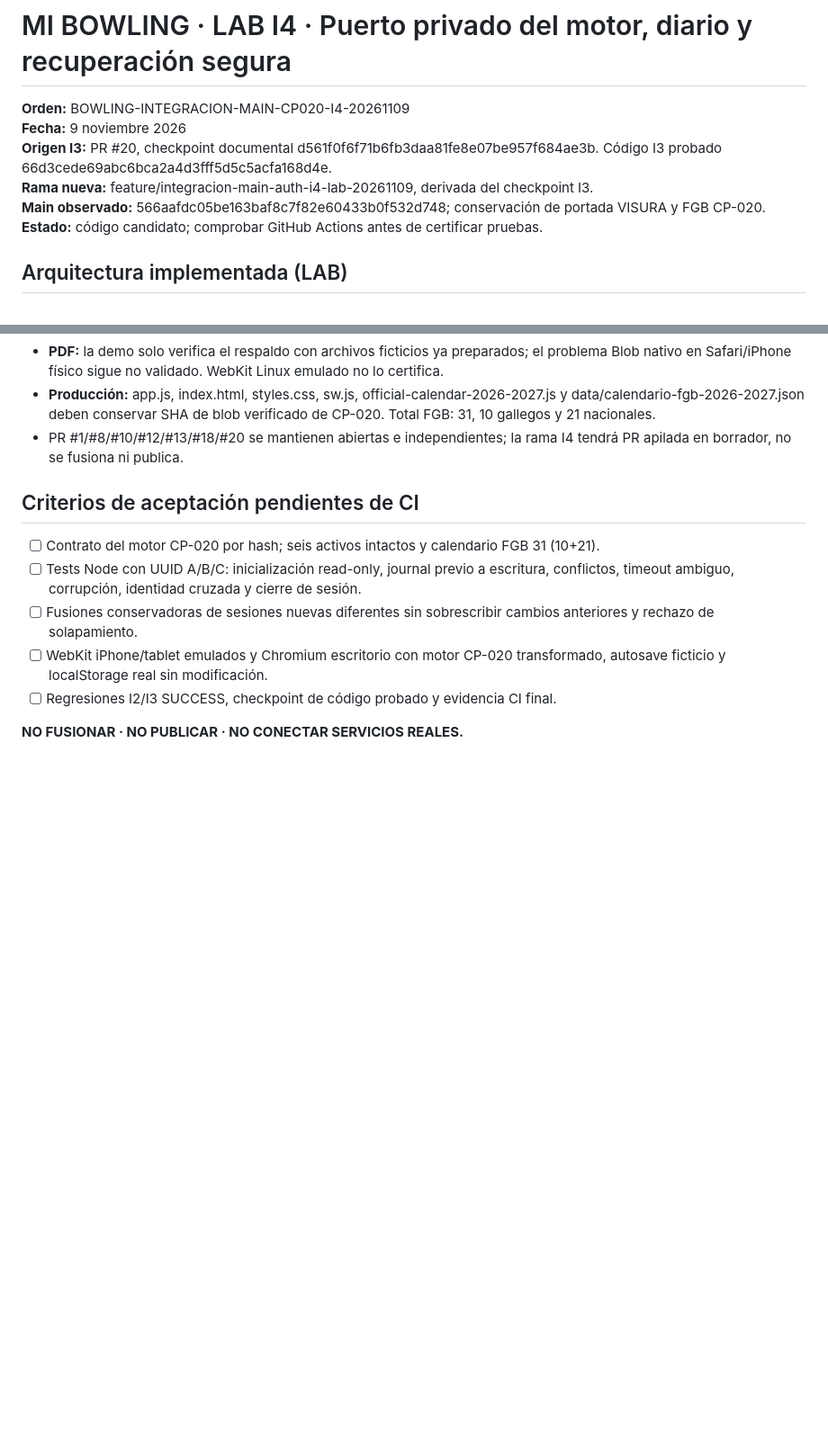
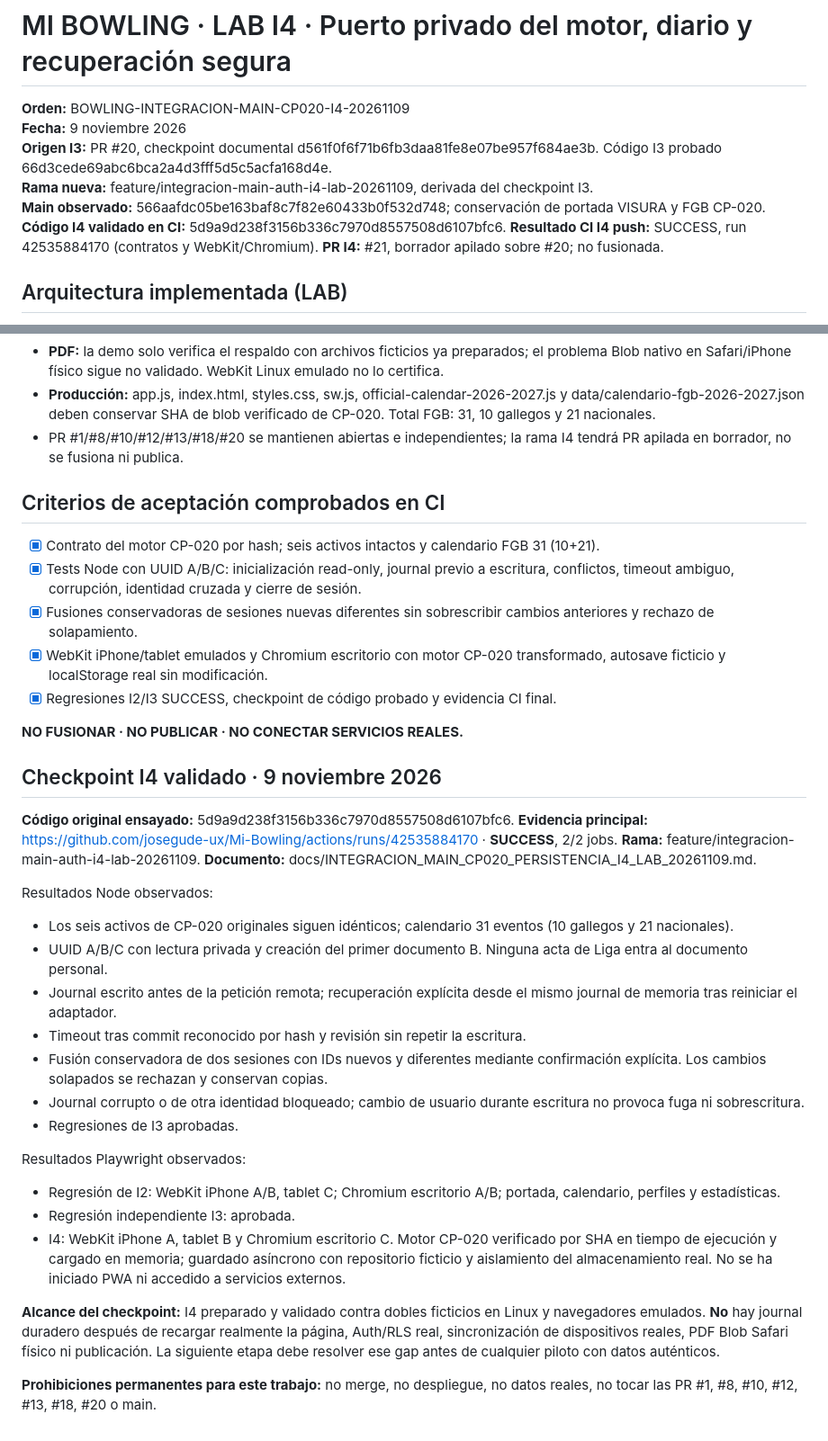
Before and after one commit to josegude-ux/Mi-Bowling, a Markdown page: docs/INTEGRACION_MAIN_CP020_PERSISTENCIA_I4_LAB_20261109.md, 2 parts joined by grey strips. Shown at 90% size. GitHub-like rendering; blank space fills up the shorter version.

Commit message:
docs(i4): record validated code SHA and successful WebKit/Chromium, recovery and regression evidence

```diff
--- a/docs/INTEGRACION_MAIN_CP020_PERSISTENCIA_I4_LAB_20261109.md
+++ b/docs/INTEGRACION_MAIN_CP020_PERSISTENCIA_I4_LAB_20261109.md
@@ -5,7 +5,9 @@
 **Origen I3:** PR #20, checkpoint documental d561f0f6f71b6fb3daa81fe8e07be957f684ae3b. Código I3 probado 66d3cede69abc6bca2a4d3fff5d5c5acfa168d4e.
 **Rama nueva:** feature/integracion-main-auth-i4-lab-20261109, derivada del checkpoint I3.
 **Main observado:** 566aafdc05be163baf8c7f82e60433b0f532d748; conservación de portada VISURA y FGB CP-020.
-**Estado:** código candidato; comprobar GitHub Actions antes de certificar pruebas.
+**Código I4 validado en CI:** 5d9a9d238f3156b336c7970d8557508d6107bfc6.
+**Resultado CI I4 push:** SUCCESS, run 42535884170 (contratos y WebKit/Chromium).
+**PR I4:** #21, borrador apilado sobre #20; no fusionada.
 
 ## Arquitectura implementada (LAB)
 
@@ -35,12 +37,38 @@
 - **Producción:** app.js, index.html, styles.css, sw.js, official-calendar-2026-2027.js y data/calendario-fgb-2026-2027.json deben conservar SHA de blob verificado de CP-020. Total FGB: 31, 10 gallegos y 21 nacionales.
 - PR #1/#8/#10/#12/#13/#18/#20 se mantienen abiertas e independientes; la rama I4 tendrá PR apilada en borrador, no se fusiona ni publica.
 
-## Criterios de aceptación pendientes de CI
+## Criterios de aceptación comprobados en CI
 
-- [ ] Contrato del motor CP-020 por hash; seis activos intactos y calendario FGB 31 (10+21).
-- [ ] Tests Node con UUID A/B/C: inicialización read-only, journal previo a escritura, conflictos, timeout ambiguo, corrupción, identidad cruzada y cierre de sesión.
-- [ ] Fusiones conservadoras de sesiones nuevas diferentes sin sobrescribir cambios anteriores y rechazo de solapamiento.
-- [ ] WebKit iPhone/tablet emulados y Chromium escritorio con motor CP-020 transformado, autosave ficticio y localStorage real sin modificación.
-- [ ] Regresiones I2/I3 SUCCESS, checkpoint de código probado y evidencia CI final.
+- [x] Contrato del motor CP-020 por hash; seis activos intactos y calendario FGB 31 (10+21).
+- [x] Tests Node con UUID A/B/C: inicialización read-only, journal previo a escritura, conflictos, timeout ambiguo, corrupción, identidad cruzada y cierre de sesión.
+- [x] Fusiones conservadoras de sesiones nuevas diferentes sin sobrescribir cambios anteriores y rechazo de solapamiento.
+- [x] WebKit iPhone/tablet emulados y Chromium escritorio con motor CP-020 transformado, autosave ficticio y localStorage real sin modificación.
+- [x] Regresiones I2/I3 SUCCESS, checkpoint de código probado y evidencia CI final.
 
 **NO FUSIONAR · NO PUBLICAR · NO CONECTAR SERVICIOS REALES.**
+
+
+## Checkpoint I4 validado · 9 noviembre 2026
+
+**Código original ensayado:** 5d9a9d238f3156b336c7970d8557508d6107bfc6.
+**Evidencia principal:** https://github.com/josegude-ux/Mi-Bowling/actions/runs/42535884170 · **SUCCESS**, 2/2 jobs.
+**Rama:** feature/integracion-main-auth-i4-lab-20261109.
+**Documento:** docs/INTEGRACION_MAIN_CP020_PERSISTENCIA_I4_LAB_20261109.md.
+
+Resultados Node observados:
+- Los seis activos de CP-020 originales siguen idénticos; calendario 31 eventos (10 gallegos y 21 nacionales).
+- UUID A/B/C con lectura privada y creación del primer documento B. Ninguna acta de Liga entra al documento personal.
+- Journal escrito antes de la petición remota; recuperación explícita desde el mismo journal de memoria tras reiniciar el adaptador.
+- Timeout tras commit reconocido por hash y revisión sin repetir la escritura.
+- Fusión conservadora de dos sesiones con IDs nuevos y diferentes mediante confirmación explícita. Los cambios solapados se rechazan y conservan copias.
+- Journal corrupto o de otra identidad bloqueado; cambio de usuario durante escritura no provoca fuga ni sobrescritura.
+- Regresiones de I3 aprobadas.
+
+Resultados Playwright observados:
+- Regresión de I2: WebKit iPhone A/B, tablet C; Chromium escritorio A/B; portada, calendario, perfiles y estadísticas.
+- Regresión independiente I3: aprobada.
+- I4: WebKit iPhone A, tablet B y Chromium escritorio C. Motor CP-020 verificado por SHA en tiempo de ejecución y cargado en memoria; guardado asíncrono con repositorio ficticio y aislamiento del almacenamiento real. No se ha iniciado PWA ni accedido a servicios externos.
+
+**Alcance del checkpoint:** I4 preparado y validado contra dobles ficticios en Linux y navegadores emulados. **No** hay journal duradero después de recargar realmente la página, Auth/RLS real, sincronización de dispositivos reales, PDF Blob Safari físico ni publicación. La siguiente etapa debe resolver ese gap antes de cualquier piloto con datos auténticos.
+
+**Prohibiciones permanentes para este trabajo:** no merge, no despliegue, no datos reales, no tocar las PR #1, #8, #10, #12, #13, #18, #20 o main.
```
